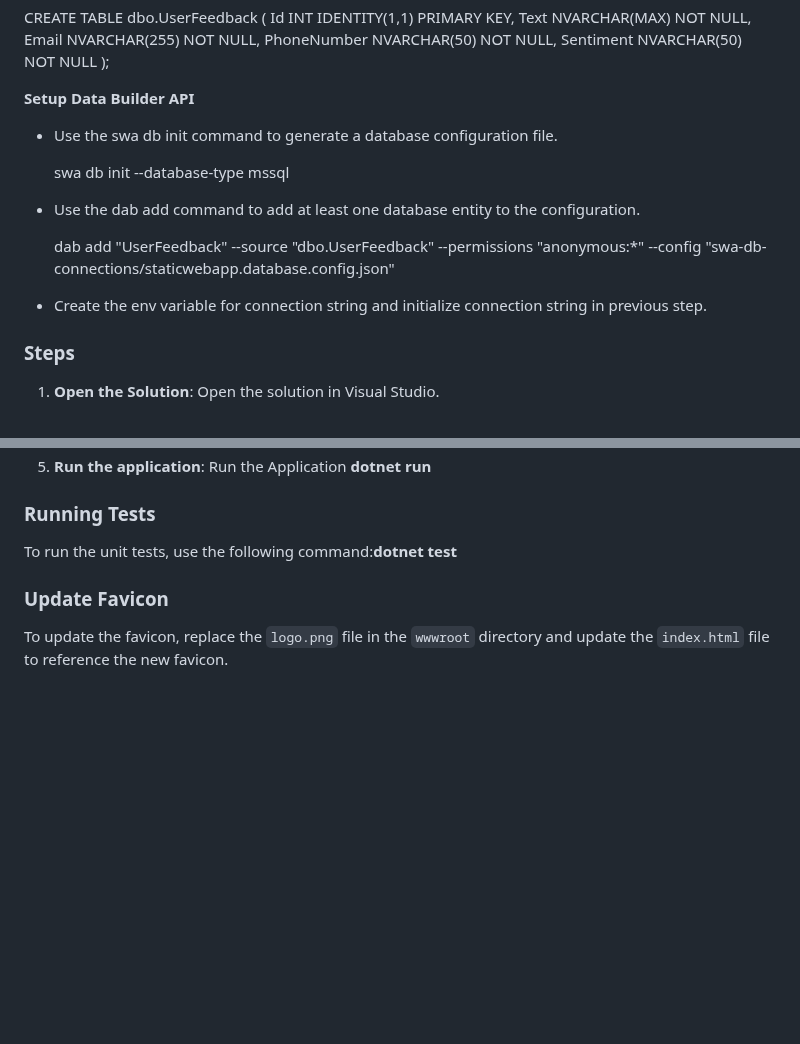
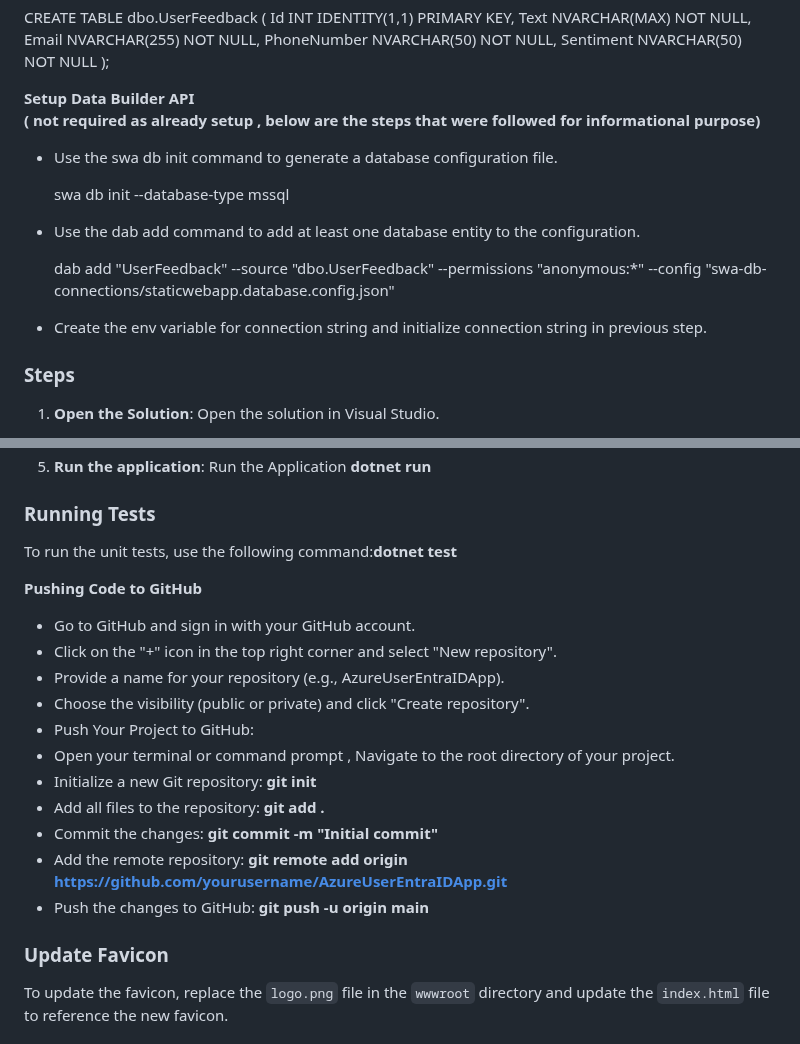
Before and after one commit to shreyasrastogi/AzureUserEntraIDApp, a Markdown page: README.md, 2 parts joined by grey strips. Rendered like a GitHub page; blank space fills up the shorter version.

```diff
--- a/README.md
+++ b/README.md
@@ -190,6 +190,7 @@ CREATE TABLE dbo.UserFeedback (
 );
 
 **Setup Data Builder API**
+**( not required as already setup , below are the steps that were followed for informational purpose)**
 - Use the swa db init command to generate a database configuration file.
 
   swa db init --database-type mssql
@@ -199,9 +200,6 @@ CREATE TABLE dbo.UserFeedback (
   dab add "UserFeedback" --source "dbo.UserFeedback" --permissions "anonymous:*" --config "swa-db-connections/staticwebapp.database.config.json"
 
 - Create the env variable for connection string and initialize connection string in previous step.
-
-
-
 
 ### Steps
 1. **Open the Solution**:
@@ -220,6 +218,26 @@ CREATE TABLE dbo.UserFeedback (
 
 ### Running Tests
 To run the unit tests, use the following command:**dotnet test**
+
+**Pushing Code to GitHub**
+- Go to GitHub and sign in with your GitHub account.
+- Click on the "+" icon in the top right corner and select "New repository".
+- Provide a name for your repository (e.g., AzureUserEntraIDApp).
+- Choose the visibility (public or private) and click "Create repository".
+- Push Your Project to GitHub:
+- Open your terminal or command prompt , Navigate to the root directory of your project.
+- Initialize a new Git repository:    **git init**
+- Add all files to the repository:    **git add .**
+- Commit the changes:       **git commit -m "Initial commit"**
+- Add the remote repository:      **git remote add origin https://github.com/yourusername/AzureUserEntraIDApp.git**
+- Push the changes to GitHub:      **git push -u origin main**
+
+
+
+
+
+
+
 
 
 ### Update Favicon
```
